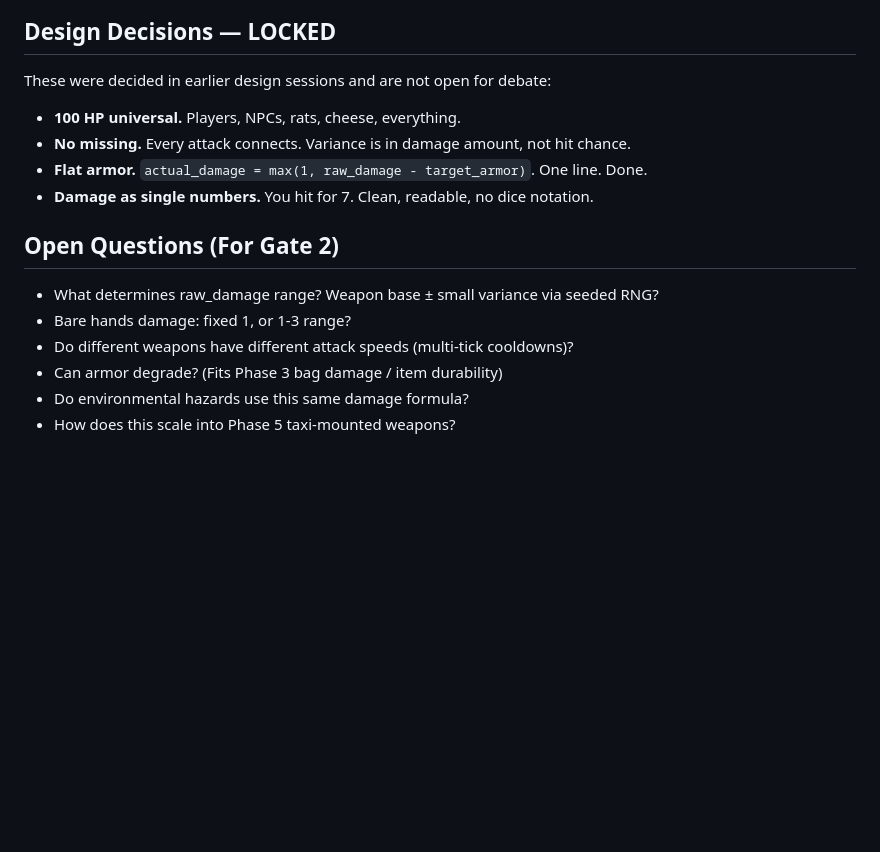
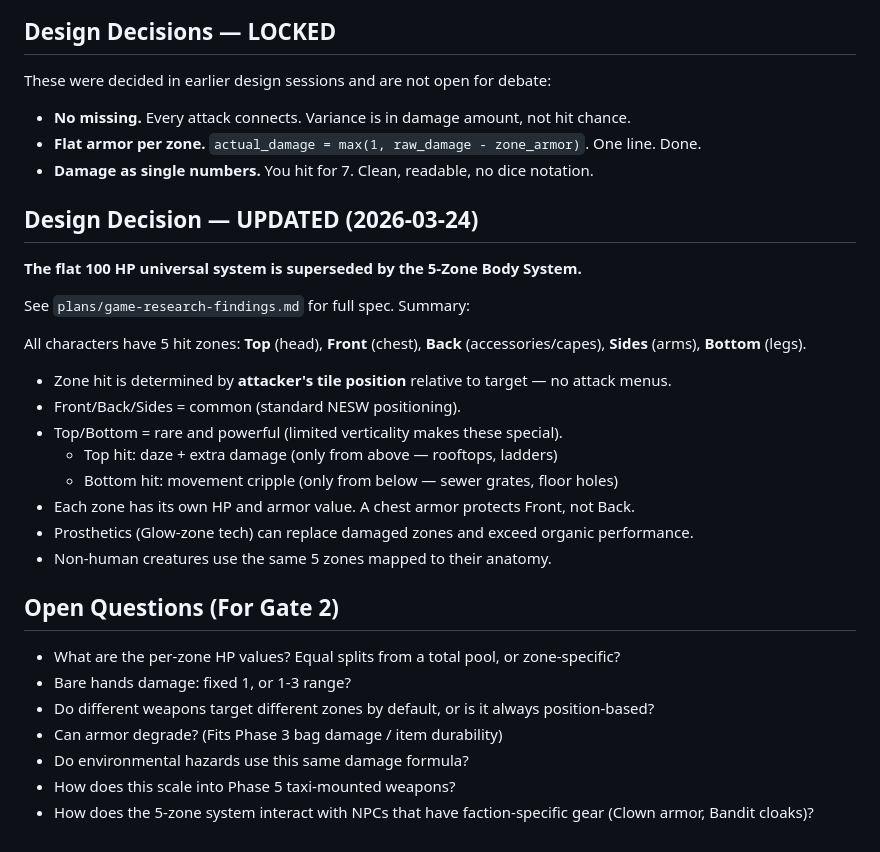
Before and after one commit to RussellDangerr/violencetown.github.io, a Markdown page: plans/combat-health-system.md, the part around the change. Drawn GitHub-style; blank space fills up the shorter version.

```diff
--- a/plans/combat-health-system.md
+++ b/plans/combat-health-system.md
@@ -80,16 +80,33 @@
 
 These were decided in earlier design sessions and are not open for debate:
 
-- **100 HP universal.** Players, NPCs, rats, cheese, everything.
 - **No missing.** Every attack connects. Variance is in damage amount, not hit chance.
-- **Flat armor.** `actual_damage = max(1, raw_damage - target_armor)`. One line. Done.
+- **Flat armor per zone.** `actual_damage = max(1, raw_damage - zone_armor)`. One line. Done.
 - **Damage as single numbers.** You hit for 7. Clean, readable, no dice notation.
+
+## Design Decision — UPDATED (2026-03-24)
+
+**The flat 100 HP universal system is superseded by the 5-Zone Body System.**
+
+See `plans/game-research-findings.md` for full spec. Summary:
+
+All characters have 5 hit zones: **Top** (head), **Front** (chest), **Back** (accessories/capes), **Sides** (arms), **Bottom** (legs).
+
+- Zone hit is determined by **attacker's tile position** relative to target — no attack menus.
+- Front/Back/Sides = common (standard NESW positioning).
+- Top/Bottom = rare and powerful (limited verticality makes these special).
+  - Top hit: daze + extra damage (only from above — rooftops, ladders)
+  - Bottom hit: movement cripple (only from below — sewer grates, floor holes)
+- Each zone has its own HP and armor value. A chest armor protects Front, not Back.
+- Prosthetics (Glow-zone tech) can replace damaged zones and exceed organic performance.
+- Non-human creatures use the same 5 zones mapped to their anatomy.
 
 ## Open Questions (For Gate 2)
 
-- What determines raw_damage range? Weapon base ± small variance via seeded RNG?
+- What are the per-zone HP values? Equal splits from a total pool, or zone-specific?
 - Bare hands damage: fixed 1, or 1-3 range?
-- Do different weapons have different attack speeds (multi-tick cooldowns)?
+- Do different weapons target different zones by default, or is it always position-based?
 - Can armor degrade? (Fits Phase 3 bag damage / item durability)
 - Do environmental hazards use this same damage formula?
 - How does this scale into Phase 5 taxi-mounted weapons?
+- How does the 5-zone system interact with NPCs that have faction-specific gear (Clown armor, Bandit cloaks)?
```
Also changed, not shown: plans/game-research-findings.md (added, +182 -0 lines), plans/origin-stories-and-menu.md (+17 -2 lines).
